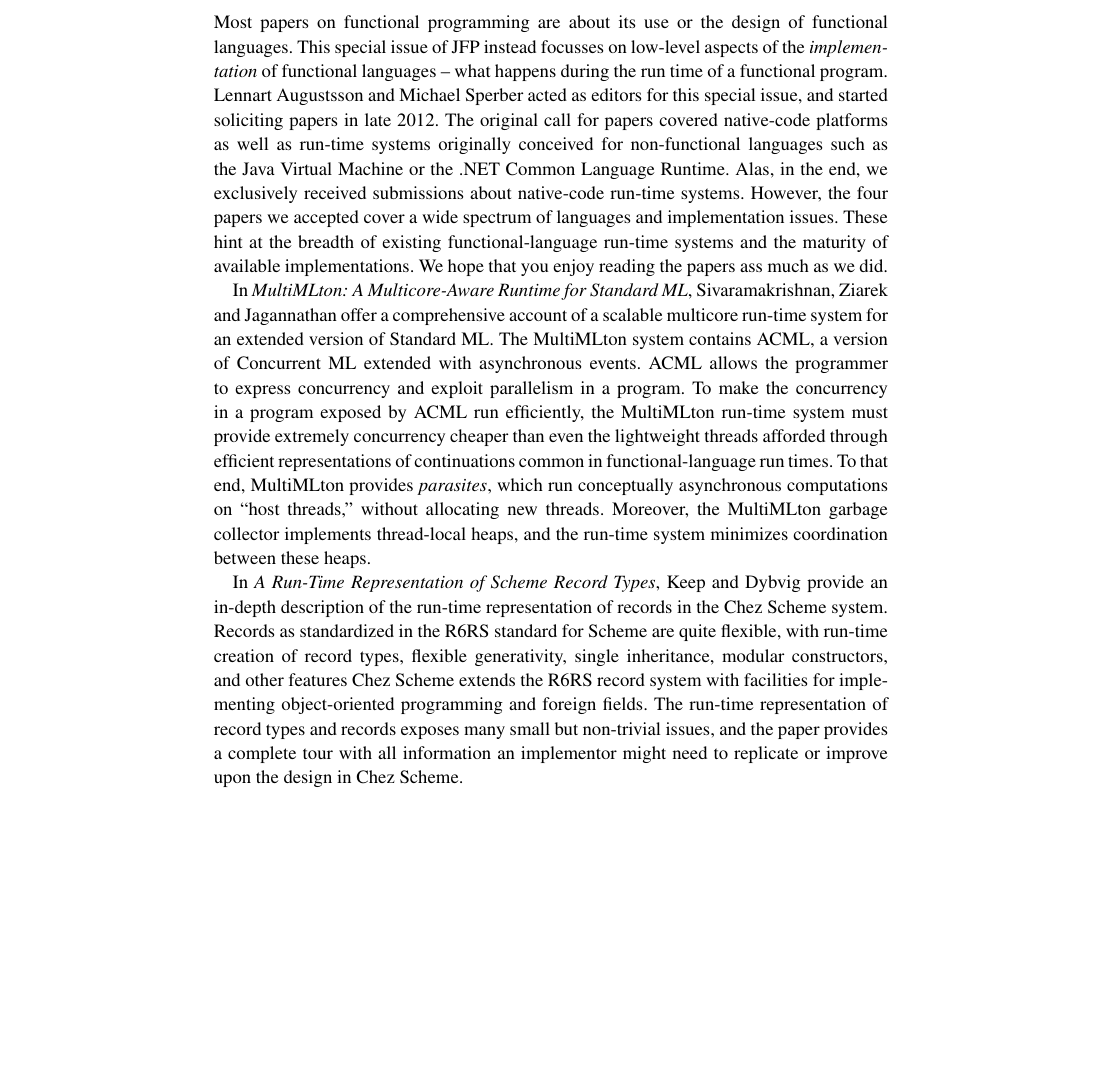
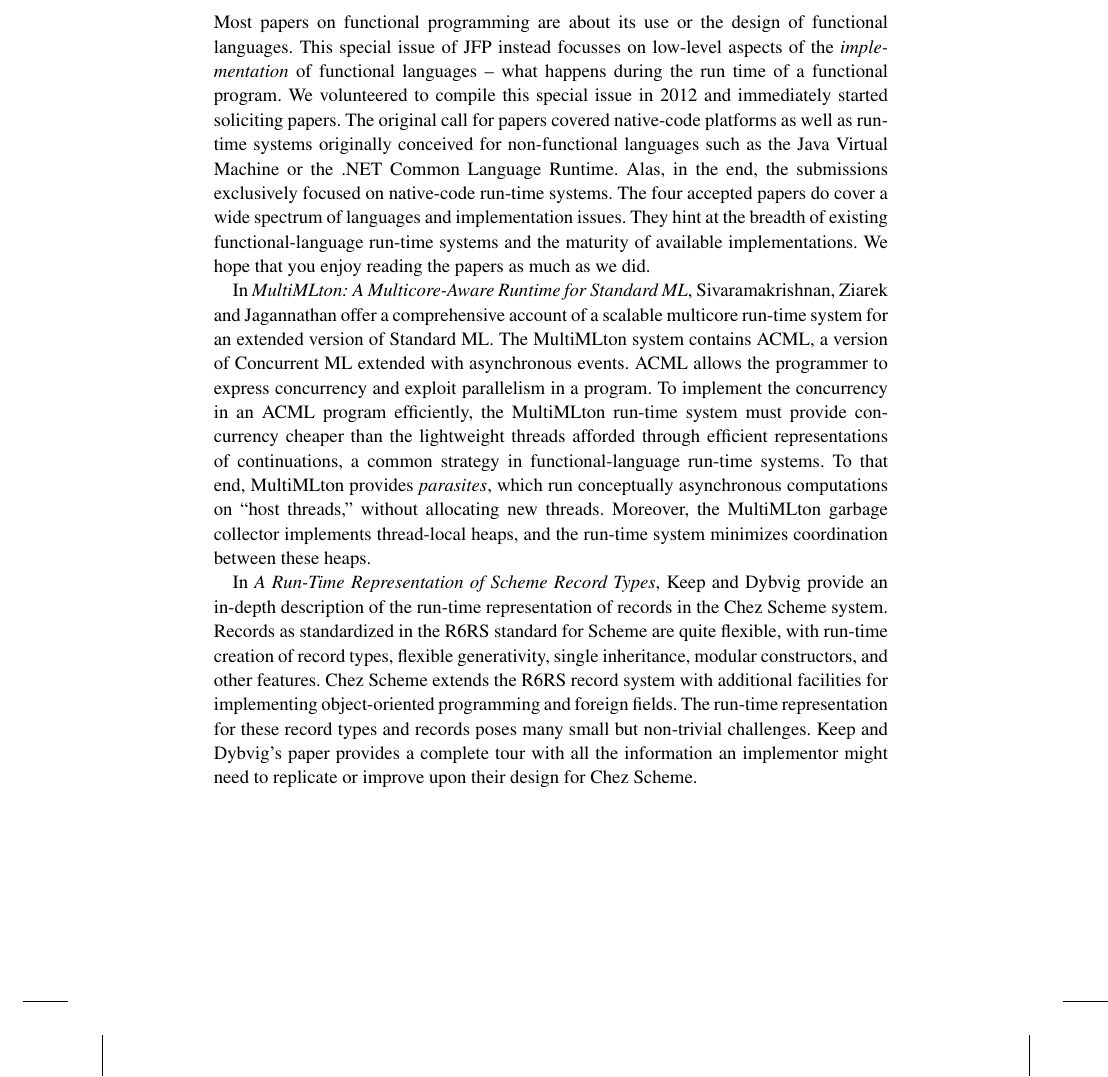
Before and after one commit to mikesperber/jfp-runtime-fp, a LaTeX document (editorial.tex): part of page 1 of 2, cut so that both start at the same text, the shorter picture padded with empty space. Compiled offline with pdfLaTeX.

Commit message:
write editorial in first person plural; tightened prose

```diff
--- a/editorial.tex
+++ b/editorial.tex
@@ -30,17 +30,17 @@ Editorial}
 of functional languages.  This special issue of JFP instead focusses
 on low-level aspects of the \emph{implementation} of functional
 languages~-- what happens during the run time of a functional program.
-Lennart Augustsson and Michael Sperber acted as editors for this
-special issue, and started soliciting papers in late 2012.  The
+We volunteered to compile this special issue in 2012 and immediately
+started soliciting papers.  The
 original call for papers covered native-code platforms as well as
 run-time systems originally conceived for non-functional languages
 such as the Java Virtual Machine or the .NET Common Language Runtime.
-Alas, in the end, we exclusively received submissions about
-native-code run-time systems.  However, the four papers we accepted
-cover a wide spectrum of languages and implementation issues.  These
+Alas, in the end, the submissions exclusively focused on
+native-code run-time systems.  The four accepted papers do
+cover a wide spectrum of languages and implementation issues.  They
 hint at the breadth of existing functional-language run-time systems
 and the maturity of available implementations.  We hope that you enjoy
-reading the papers ass much as we did.
+reading the papers as much as we did.
 
 In \textit{MultiMLton: A Multicore-Aware Runtime for Standard ML},
 Sivaramakrishnan, Ziarek and Jagannathan offer a comprehensive account
@@ -48,11 +48,11 @@ of a scalable multicore run-time system for an extended version of
 Standard ML.  The MultiMLton system contains ACML, a version of
 Concurrent ML extended with asynchronous events.  ACML allows the
 programmer to express concurrency and exploit parallelism in a
-program.  To make the concurrency in a program exposed by ACML run
-efficiently, the MultiMLton run-time system must provide extremely
-concurrency cheaper than even the lightweight threads afforded through
-efficient representations of continuations common in
-functional-language run times.  To that end, MultiMLton provides
+program.  To implement the concurrency in an ACML program
+efficiently, the MultiMLton run-time system must provide
+concurrency cheaper than the lightweight threads afforded through
+efficient representations of continuations, a common strategy in
+functional-language run-time systems.  To that end, MultiMLton provides
 \textit{parasites}, which run conceptually asynchronous computations
 on ``host threads,'' without allocating new threads.  Moreover, the
 MultiMLton garbage collector implements thread-local heaps, and the
@@ -63,12 +63,16 @@ Dybvig provide an in-depth description of the run-time representation
 of records in the Chez Scheme system.  Records as standardized in the
 R6RS standard for Scheme are quite flexible, with run-time creation of
 record types, flexible generativity, single inheritance, modular
-constructors, and other features Chez Scheme extends the R6RS record
-system with facilities for implementing object-oriented programming
-and foreign fields.  The run-time representation of record types and
-records exposes many small but non-trivial issues, and the paper
-provides a complete tour with all information an implementor might
-need to replicate or improve upon the design in Chez Scheme.
+constructors, and other features. Chez Scheme extends the R6RS record
+system with additional facilities for implementing object-oriented programming
+and foreign fields.  The run-time representation for these record types and
+records poses many small but non-trivial challenges. Keep and Dybvig's paper
+provides a complete tour with all the information an implementor might
+need to replicate or improve upon their design for Chez Scheme.
+
+\vspace{1in}
+$\cdots$
+\vspace{1in}
 
 We thank the authors and referees of these articles for their efforts
 producing and reviewing these articles.  We also gratefully
```
